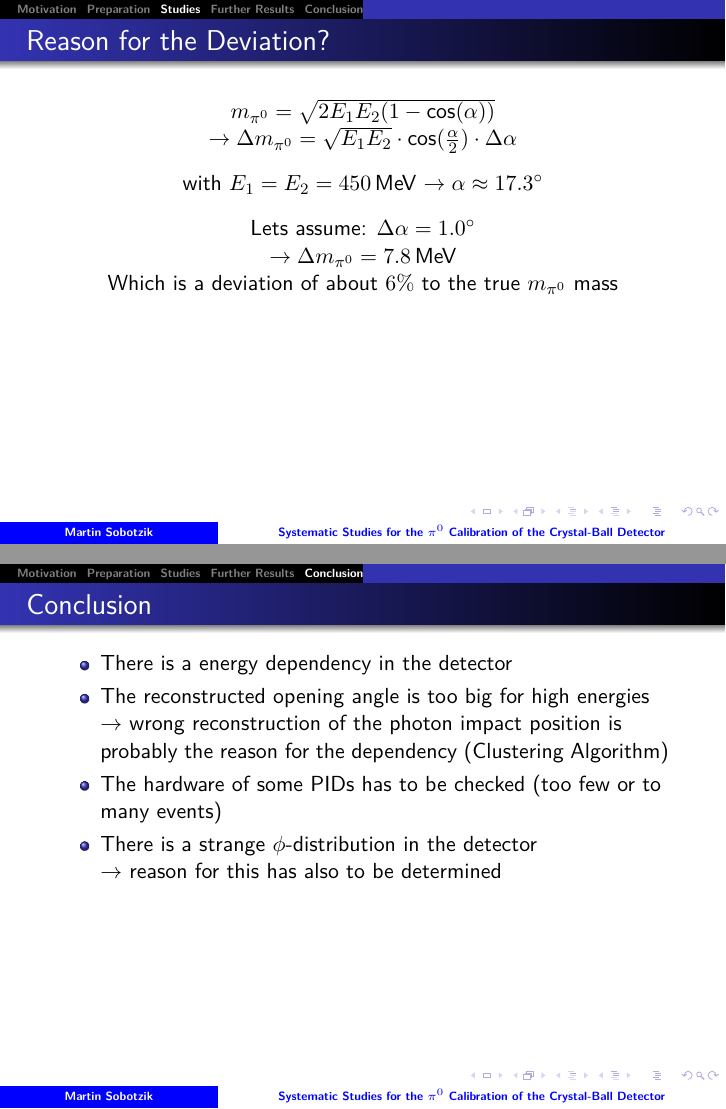
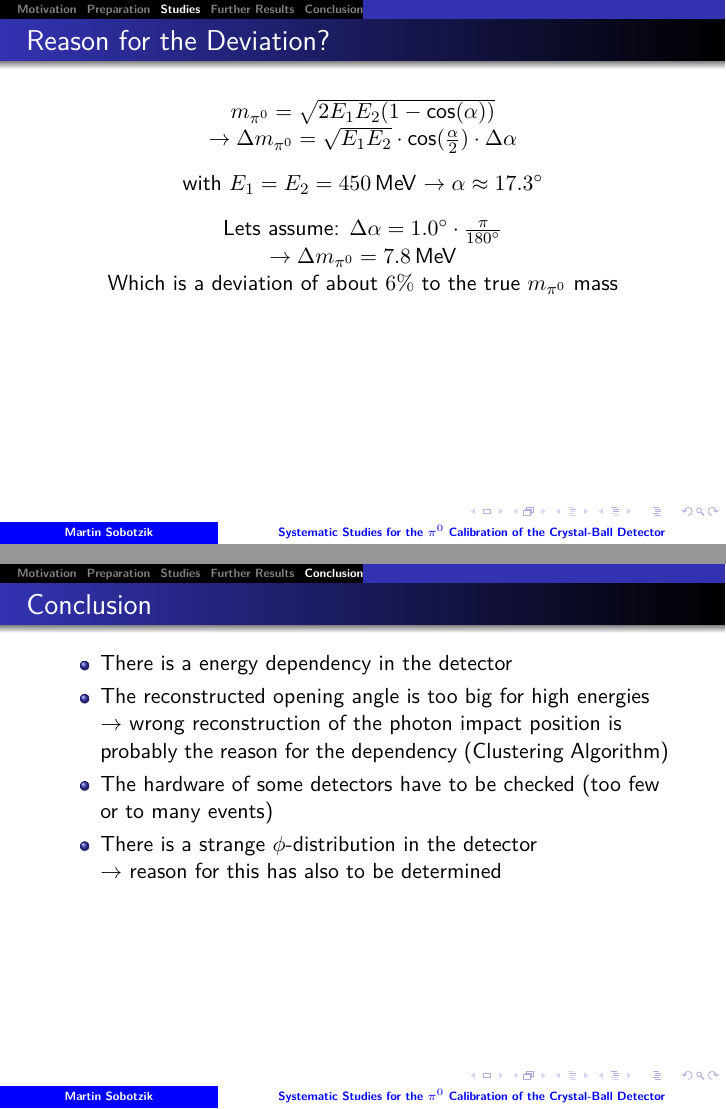
Before and after one commit to msobotzi/PresentationBachelor, LaTeX slides (Presentation.tex): pages 20 and 27 of 28 before the commit and pages 19 and 26 of 27 after it, joined at a grey line. Compiled offline with pdfLaTeX.

Commit message:
correction

```diff
--- a/Presentation.tex
+++ b/Presentation.tex
@@ -327,7 +328,7 @@ $\rightarrow$ Systematic bias for high photon energies
 
 	\begin{center}
 
-		Lets assume: $\Delta \alpha = 1.0^{\circ}$
+		Lets assume: $\Delta \alpha = 1.0^{\circ} \cdot \frac{\pi}{180^{\circ}}$
 
 		$\rightarrow \Delta m_{\pi^0} = 7.8\,\text{MeV}$
 
@@ -508,7 +509,7 @@ $\rightarrow$ \textit{Hot Neighbors} disappear at larger energies
 		\item The reconstructed opening angle is too big for high energies
 
 		$\rightarrow$ wrong reconstruction of the photon impact position is probably the reason for the dependency (Clustering Algorithm)
-		\item The hardware of some PIDs has to be checked (too few or to many events)
+		\item The hardware of some detectors have to be checked (too few or to many events)
 		\item There is a strange $\phi$-distribution in the detector
 
 		$\rightarrow$ reason for this has also to be determined
```
Also changed, not shown: Pictures/cbtaps_side_simple.pdf (added), Presentation.pdf, Presentation.tex (15 more changed lines), 5 other files.
